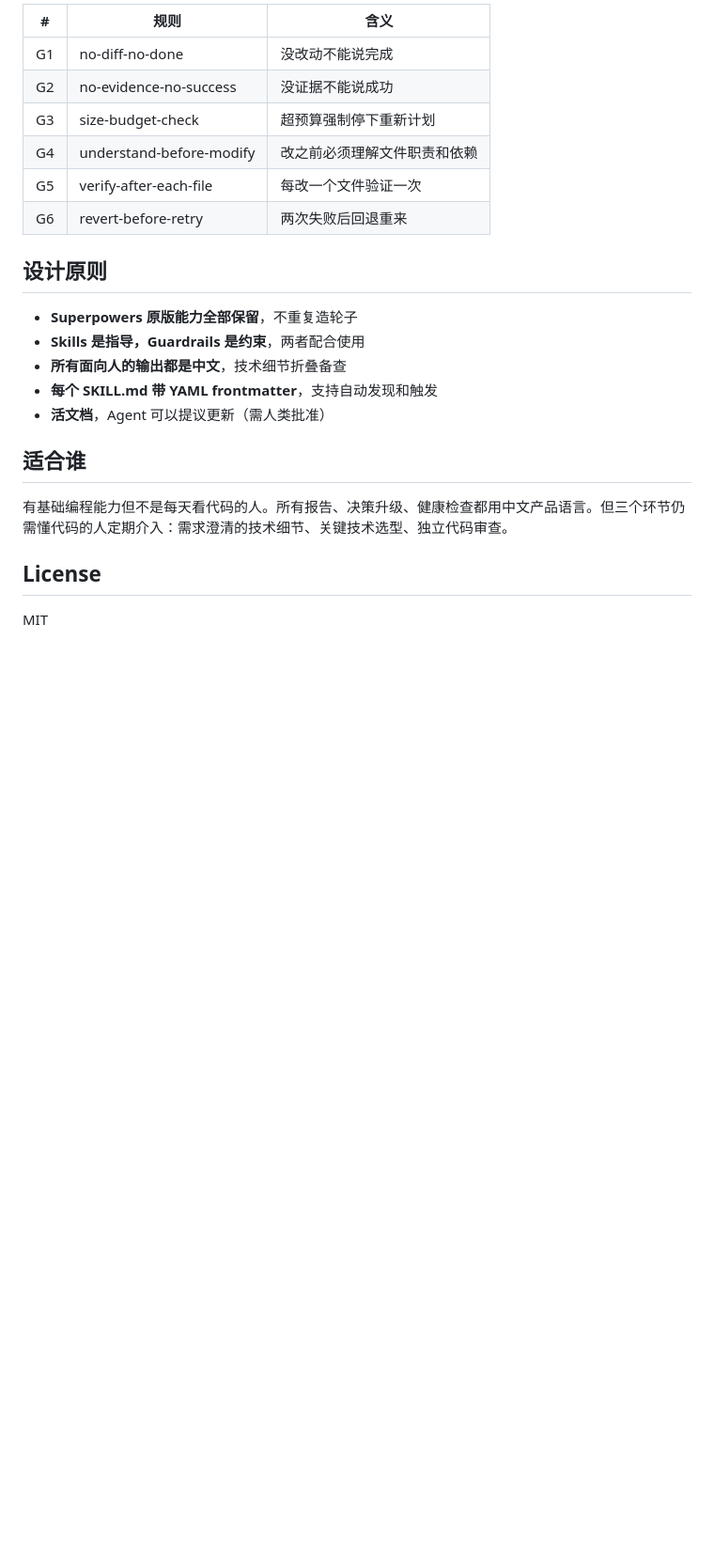
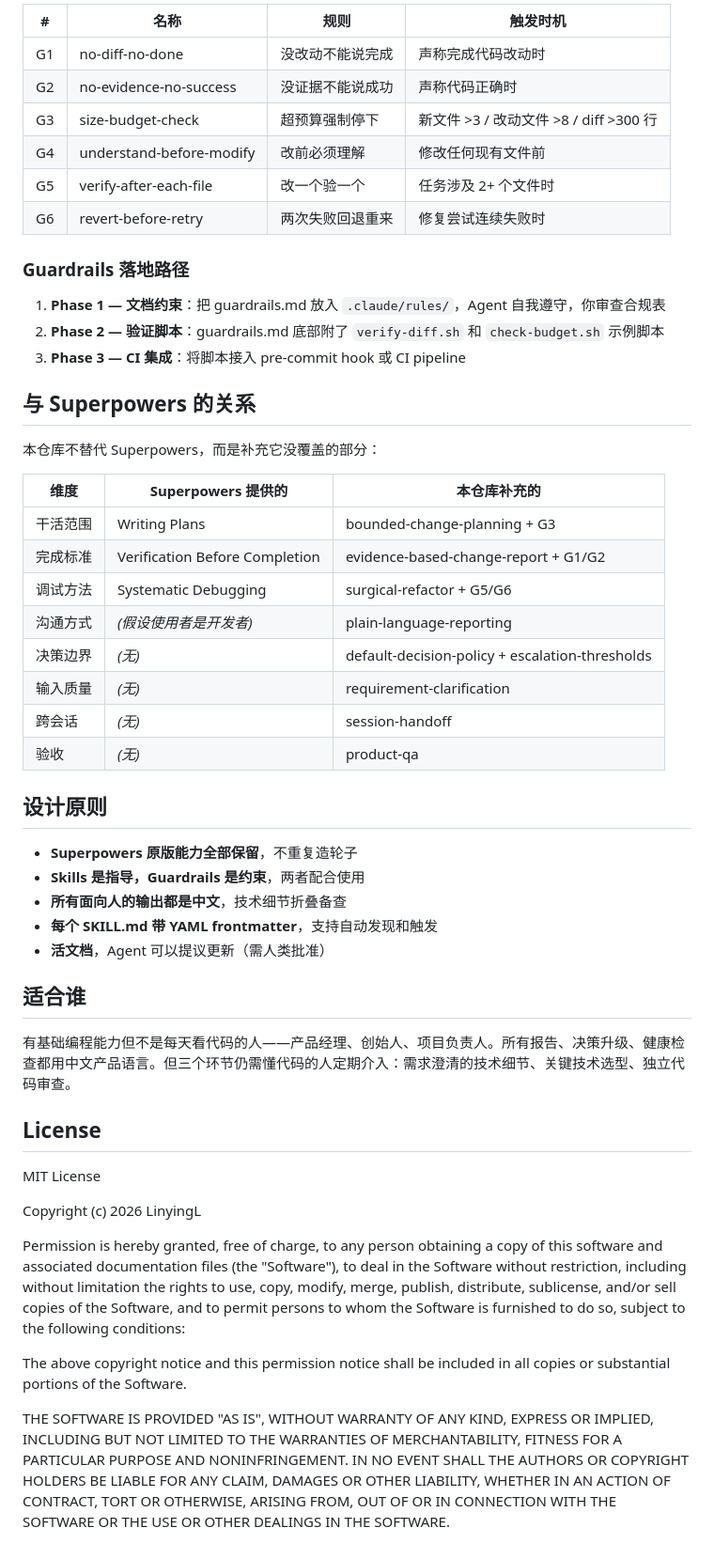
Before and after one commit to LinyingL/Hands-off-Manager, a Markdown page: README.md, the part around one of its changes. Shown at 94% size. Rendered like a GitHub page; blank space fills up the shorter version.

Commit message:
Rename rules/ to guardrails/, expand README with detailed docs and MIT license

```diff
--- a/README.md
+++ b/README.md
@@ -84,12 +144,33 @@ cp CLAUDE.md /your/project/root/CLAUDE.md
 
-| # | 规则 | 含义 |
+| # | 名称 | 规则 | 触发时机 |
+|---|---|---|---|
+| G1 | no-diff-no-done | 没改动不能说完成 | 声称完成代码改动时 |
+| G2 | no-evidence-no-success | 没证据不能说成功 | 声称代码正确时 |
+| G3 | size-budget-check | 超预算强制停下 | 新文件 >3 / 改动文件 >8 / diff >300 行 |
+| G4 | understand-before-modify | 改前必须理解 | 修改任何现有文件前 |
+| G5 | verify-after-each-file | 改一个验一个 | 任务涉及 2+ 个文件时 |
+| G6 | revert-before-retry | 两次失败回退重来 | 修复尝试连续失败时 |
+
+### Guardrails 落地路径
+
+1. **Phase 1 — 文档约束**：把 guardrails.md 放入 `.claude/rules/`，Agent 自我遵守，你审查合规表
+2. **Phase 2 — 验证脚本**：guardrails.md 底部附了 `verify-diff.sh` 和 `check-budget.sh` 示例脚本
+3. **Phase 3 — CI 集成**：将脚本接入 pre-commit hook 或 CI pipeline
+
+## 与 Superpowers 的关系
+
+本仓库不替代 Superpowers，而是补充它没覆盖的部分：
+
+| 维度 | Superpowers 提供的 | 本仓库补充的 |
 |---|---|---|
-| G1 | no-diff-no-done | 没改动不能说完成 |
-| G2 | no-evidence-no-success | 没证据不能说成功 |
-| G3 | size-budget-check | 超预算强制停下重新计划 |
-| G4 | understand-before-modify | 改之前必须理解文件职责和依赖 |
-| G5 | verify-after-each-file | 每改一个文件验证一次 |
-| G6 | revert-before-retry | 两次失败后回退重来 |
+| 干活范围 | Writing Plans | bounded-change-planning + G3 |
+| 完成标准 | Verification Before Completion | evidence-based-change-report + G1/G2 |
+| 调试方法 | Systematic Debugging | surgical-refactor + G5/G6 |
+| 沟通方式 | *(假设使用者是开发者)* | plain-language-reporting |
+| 决策边界 | *(无)* | default-decision-policy + escalation-thresholds |
+| 输入质量 | *(无)* | requirement-clarification |
+| 跨会话 | *(无)* | session-handoff |
+| 验收 | *(无)* | product-qa |
 
 ## 设计原则
 
@@ -101,8 +182,28 @@ cp CLAUDE.md /your/project/root/CLAUDE.md
 
 ## 适合谁
 
-有基础编程能力但不是每天看代码的人。所有报告、决策升级、健康检查都用中文产品语言。但三个环节仍需懂代码的人定期介入：需求澄清的技术细节、关键技术选型、独立代码审查。
+有基础编程能力但不是每天看代码的人——产品经理、创始人、项目负责人。所有报告、决策升级、健康检查都用中文产品语言。但三个环节仍需懂代码的人定期介入：需求澄清的技术细节、关键技术选型、独立代码审查。
 
 ## License
 
-MIT
+MIT License
+
+Copyright (c) 2026 LinyingL
+
+Permission is hereby granted, free of charge, to any person obtaining a copy
+of this software and associated documentation files (the "Software"), to deal
+in the Software without restriction, including without limitation the rights
+to use, copy, modify, merge, publish, distribute, sublicense, and/or sell
+copies of the Software, and to permit persons to whom the Software is
+furnished to do so, subject to the following conditions:
+
+The above copyright notice and this permission notice shall be included in all
+copies or substantial portions of the Software.
+
+THE SOFTWARE IS PROVIDED "AS IS", WITHOUT WARRANTY OF ANY KIND, EXPRESS OR
+IMPLIED, INCLUDING BUT NOT LIMITED TO THE WARRANTIES OF MERCHANTABILITY,
+FITNESS FOR A PARTICULAR PURPOSE AND NONINFRINGEMENT. IN NO EVENT SHALL THE
+AUTHORS OR COPYRIGHT HOLDERS BE LIABLE FOR ANY CLAIM, DAMAGES OR OTHER
+LIABILITY, WHETHER IN AN ACTION OF CONTRACT, TORT OR OTHERWISE, ARISING FROM,
+OUT OF OR IN CONNECTION WITH THE SOFTWARE OR THE USE OR OTHER DEALINGS IN THE
+SOFTWARE.
```
Also changed, not shown: other parts of README.md (+88 -28 lines), guardrails/guardrails.md (renamed from rules/guardrails.md).
